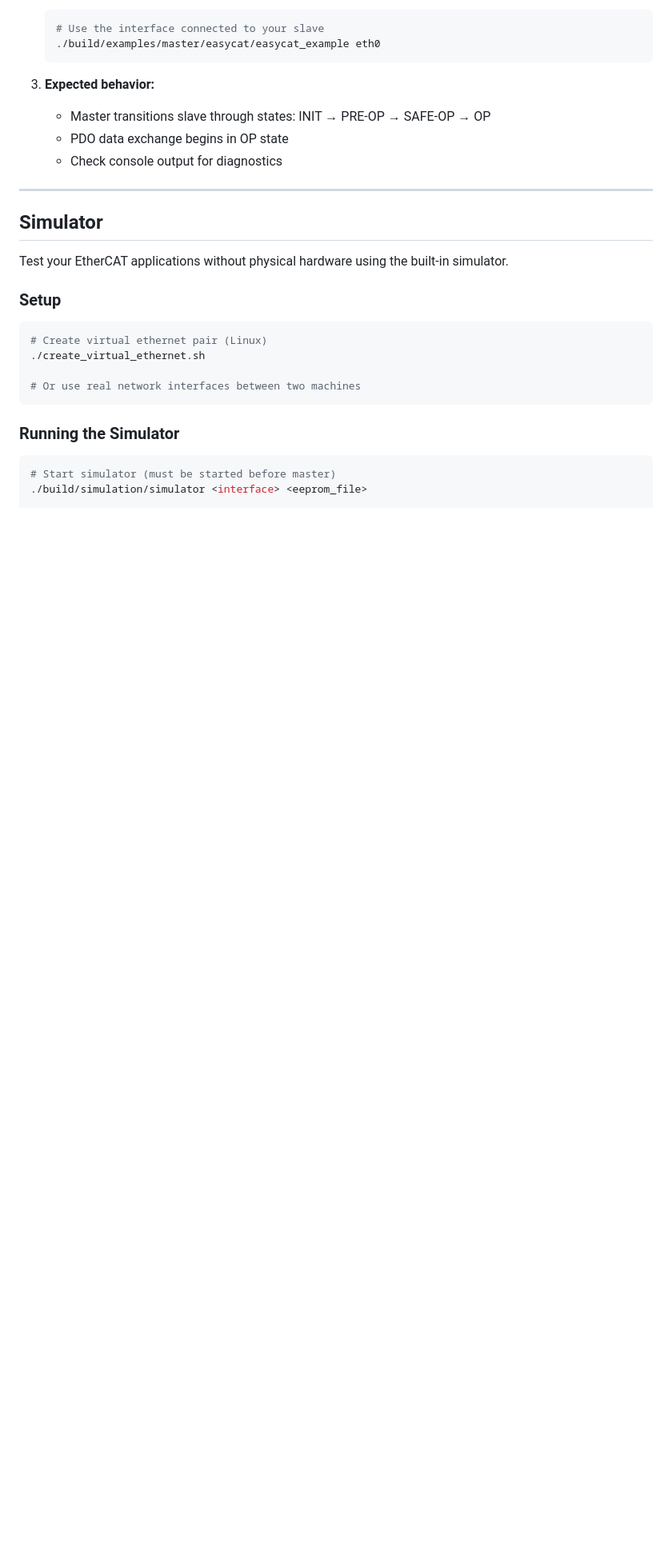
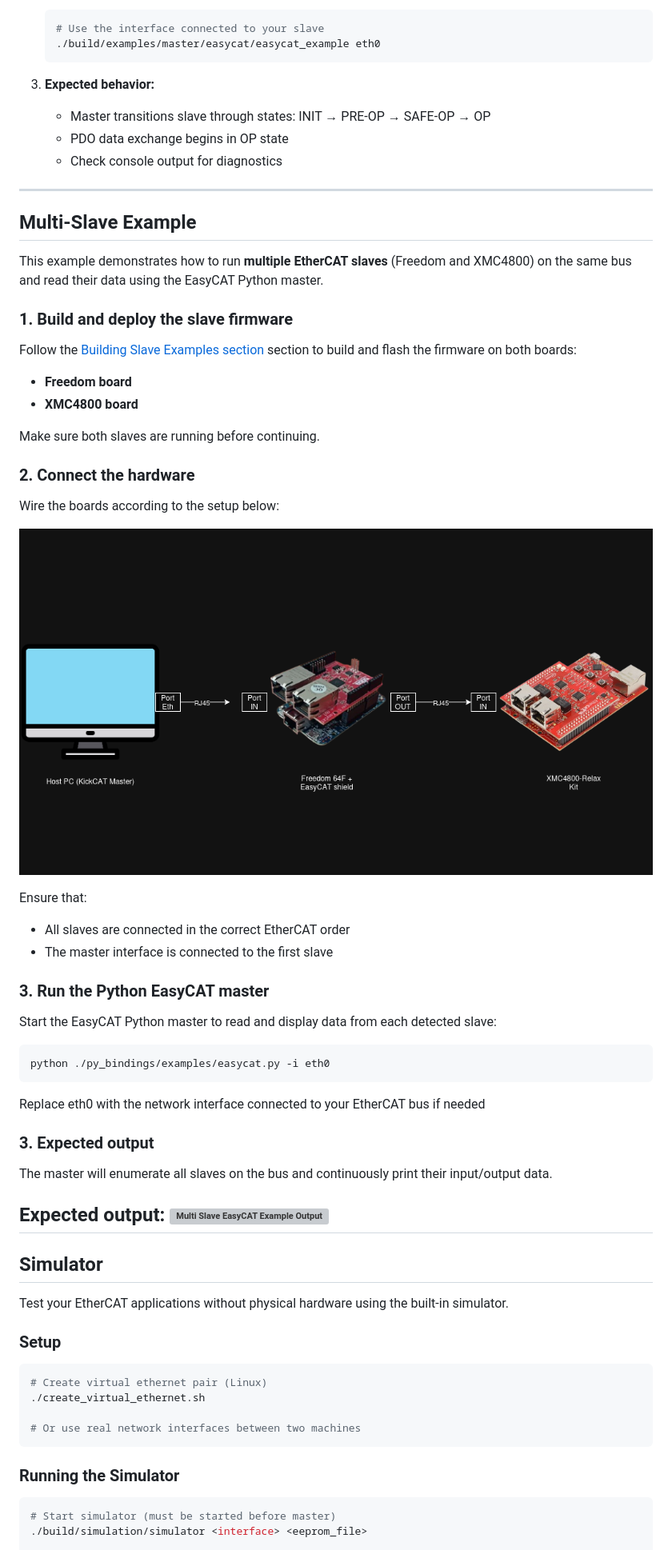
Before and after one commit to leducp/KickCAT, a Markdown page: README.md, the part around one of its changes. Shown at 80% size. Rendered like a GitHub page; pictures changed too: doc/multi-slave-example.png (added); folded sections open; blank space fills up the shorter version; grey boxes are pictures that could not be loaded.

````diff
--- a/README.md
+++ b/README.md
@@ -359,6 +370,44 @@ All slave examples use NuttX RTOS. Use the automated build script:
 
 </details>
 
+---
+
+## Multi-Slave Example
+
+This example demonstrates how to run **multiple EtherCAT slaves** (Freedom and XMC4800) on the same bus and read their data using the EasyCAT Python master.
+
+### 1. Build and deploy the slave firmware
+
+Follow the [Building Slave Examples section](#building-slave-examples) section to build and flash the firmware on both boards:
+- **Freedom board**
+- **XMC4800 board**
+
+Make sure both slaves are running before continuing.
+
+### 2. Connect the hardware
+
+Wire the boards according to the setup below:
+
+![Multi Slave Example Setup](doc/multi-slave-example.png)
+
+Ensure that:
+- All slaves are connected in the correct EtherCAT order
+- The master interface is connected to the first slave
+
+### 3. Run the Python EasyCAT master
+
+Start the EasyCAT Python master to read and display data from each detected slave:
+
+```bash
+python ./py_bindings/examples/easycat.py -i eth0
+```
+Replace eth0 with the network interface connected to your EtherCAT bus if needed
+
+### 3. Expected output
+The master will enumerate all slaves on the bus and continuously print their input/output data.
+
+Expected output:
+![Multi Slave EasyCAT Example Output](doc/multi-slave-easycat-output.gif)
 ---
 
 ## Simulator
````
Also changed, not shown: other parts of README.md (+11 -0 lines), 1 other file.
